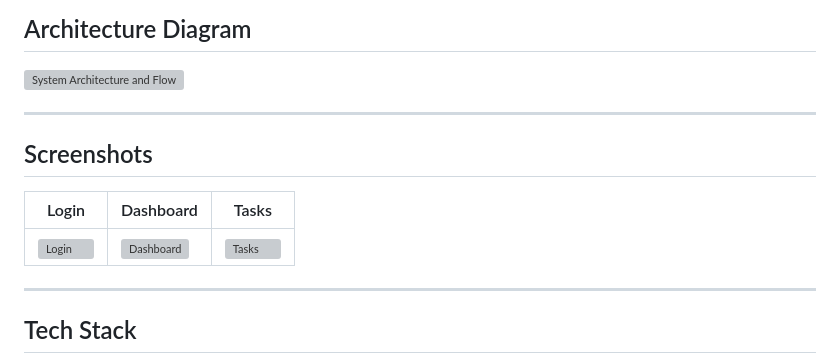
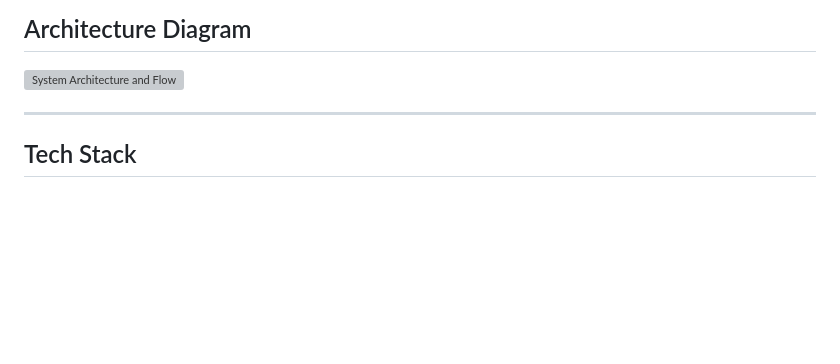
Before and after one commit to IvanPavlovic-web/PIAiWS_TaskManager, a Markdown page: README.md, the part around the change. Rendered like a GitHub page; blank space fills up the shorter version; grey boxes are pictures that could not be loaded.

Commit message:
Remove Screenshots section from README
Removed the Screenshots section from the README.

```diff
--- a/README.md
+++ b/README.md
@@ -7,14 +7,6 @@ A single-page application (SPA) for managing tasks and categories, built with pu
 ## Architecture Diagram
 
 ![System Architecture and Flow](diagram.png)
-
----
-
-## Screenshots
-
-| Login | Dashboard | Tasks |
-|---|---|---|
-| ![Login](docs/screenshots/login.png) | ![Dashboard](docs/screenshots/dashboard.png) | ![Tasks](docs/screenshots/tasks.png) |
 
 ---
 
```
